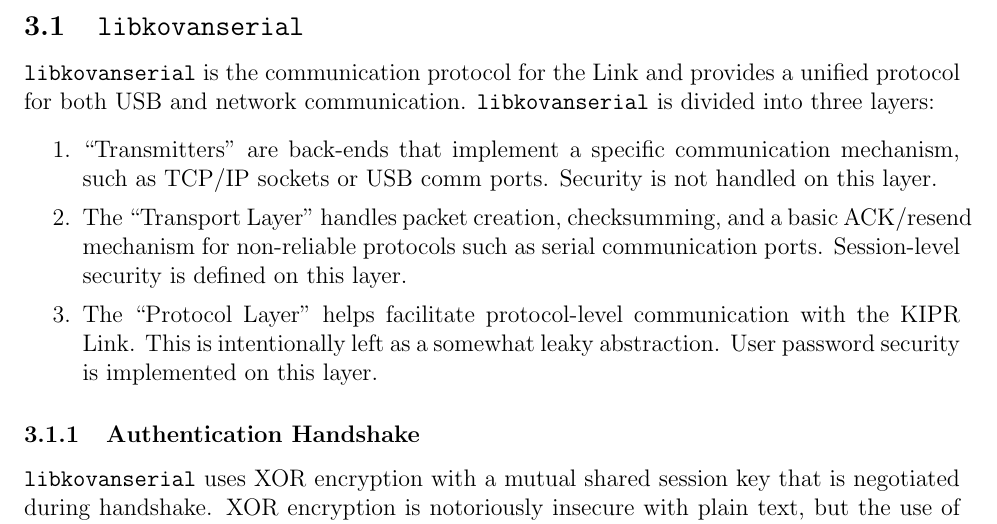
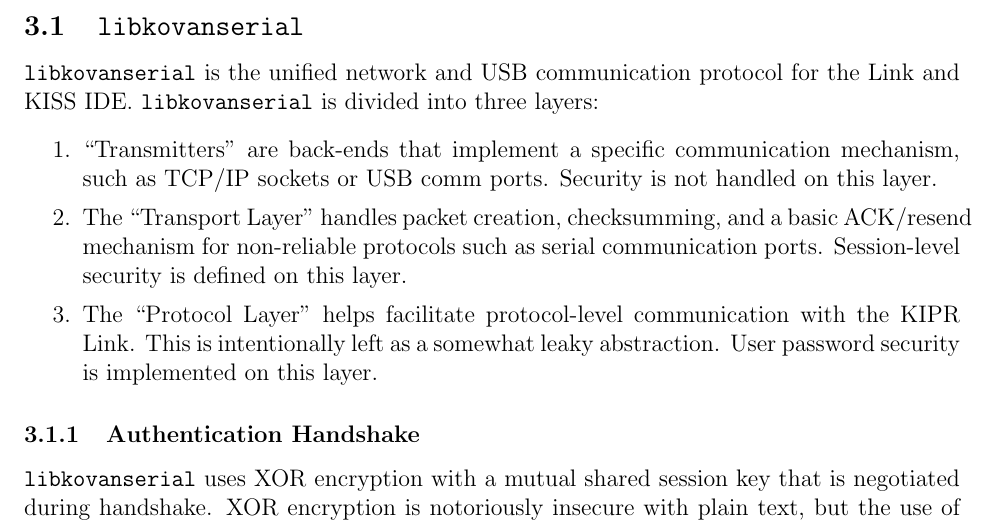
Before and after one commit to kipr/a_look_inside_the_kipr_link, a LaTeX document (a_look_inside_the_kipr_link.tex): part of page 6 of 16, cut so that both start at the same text. Compiled offline with pdfLaTeX.

Commit message:
Reworded first sentence about libkovanserial

```diff
--- a/a_look_inside_the_kipr_link.tex
+++ b/a_look_inside_the_kipr_link.tex
@@ -124,8 +124,8 @@
 	might go about modifying these packages.
 
 	\subsection{\texttt{libkovanserial}}
-	\texttt{libkovanserial} is the communication protocol for the Link and provides a unified protocol for both USB and
-	network communication. \texttt{libkovanserial} is divided into three layers:
+	\texttt{libkovanserial} is the unified network and USB communication protocol for the Link and KISS IDE.
+	\texttt{libkovanserial} is divided into three layers:
 	\begin{enumerate}
 		\setlength{\itemsep}{0em}
 		\item ``Transmitters'' are back-ends that implement a specific communication mechanism, such as TCP/IP sockets or USB comm ports.
```
Also changed, not shown: a_look_inside_the_kipr_link.pdf.
